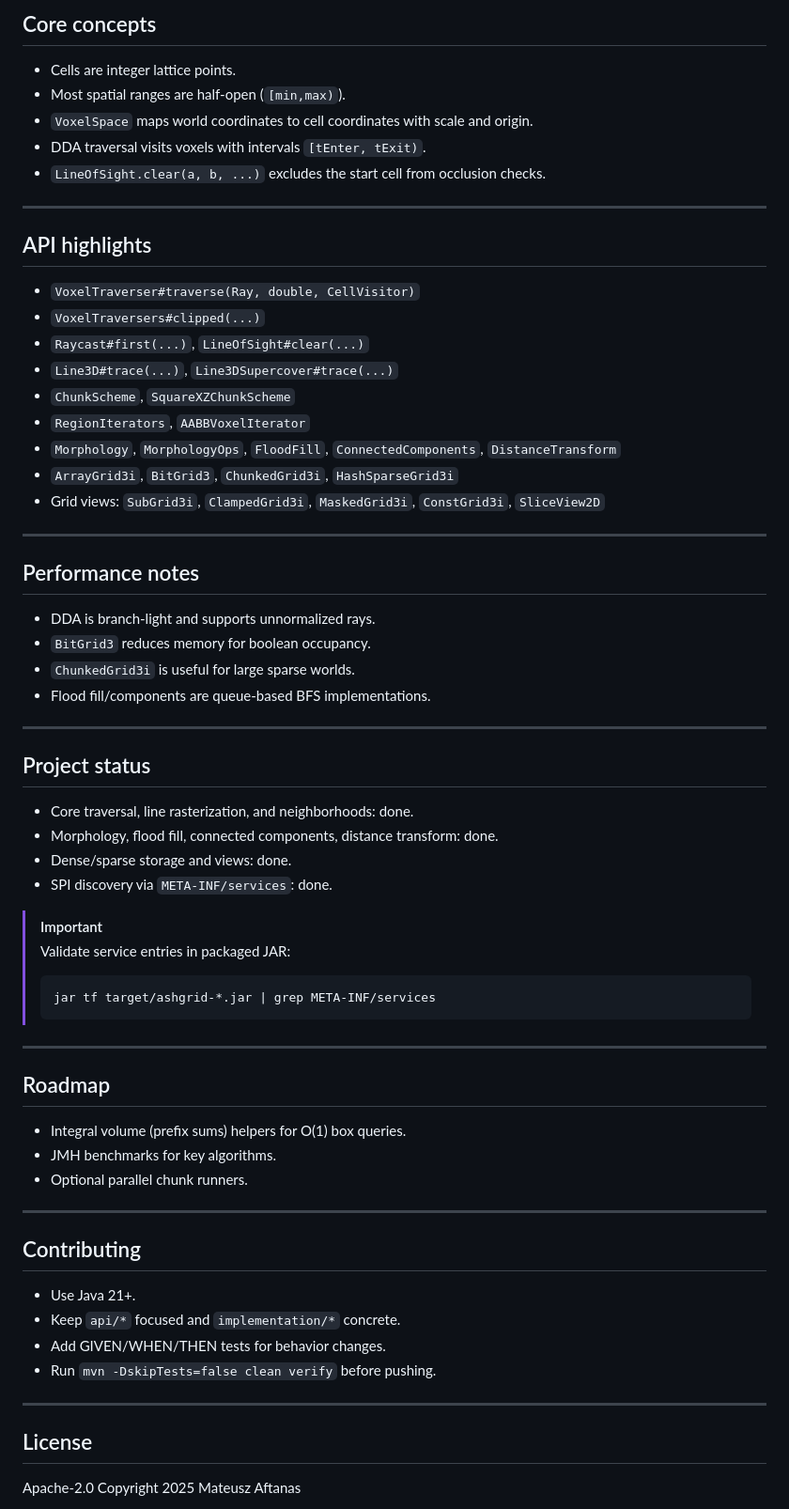
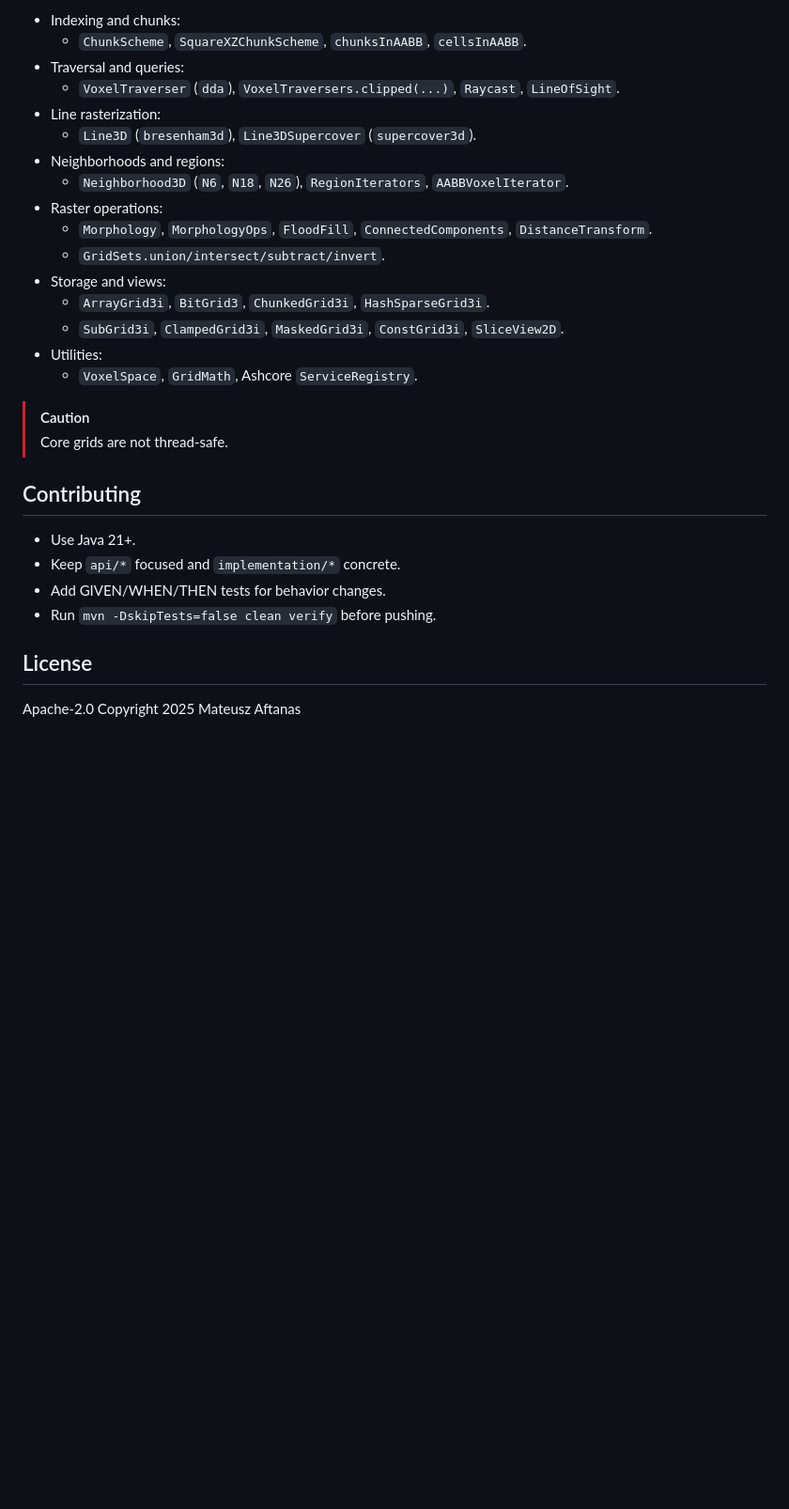
Before and after one commit to Miciasty/Ashgrid, a Markdown page: README.md, the part around one of its changes. Shown at 94% size. Drawn GitHub-style; blank space fills up the shorter version.

````diff
--- a/README.md
+++ b/README.md
@@ -163,60 +139,23 @@ for (int cz = range.cz0(); cz < range.cz1(); cz++) {
 
-## Core concepts
+- Indexing and chunks:
+  - `ChunkScheme`, `SquareXZChunkScheme`, `chunksInAABB`, `cellsInAABB`.
+- Traversal and queries:
+  - `VoxelTraverser` (`dda`), `VoxelTraversers.clipped(...)`, `Raycast`, `LineOfSight`.
+- Line rasterization:
+  - `Line3D` (`bresenham3d`), `Line3DSupercover` (`supercover3d`).
+- Neighborhoods and regions:
+  - `Neighborhood3D` (`N6`, `N18`, `N26`), `RegionIterators`, `AABBVoxelIterator`.
+- Raster operations:
+  - `Morphology`, `MorphologyOps`, `FloodFill`, `ConnectedComponents`, `DistanceTransform`.
+  - `GridSets.union/intersect/subtract/invert`.
+- Storage and views:
+  - `ArrayGrid3i`, `BitGrid3`, `ChunkedGrid3i`, `HashSparseGrid3i`.
+  - `SubGrid3i`, `ClampedGrid3i`, `MaskedGrid3i`, `ConstGrid3i`, `SliceView2D`.
+- Utilities:
+  - `VoxelSpace`, `GridMath`, Ashcore `ServiceRegistry`.
 
-- Cells are integer lattice points.
-- Most spatial ranges are half-open (`[min,max)`).
-- `VoxelSpace` maps world coordinates to cell coordinates with scale and origin.
-- DDA traversal visits voxels with intervals `[tEnter, tExit)`.
-- `LineOfSight.clear(a, b, ...)` excludes the start cell from occlusion checks.
-
----
-
-## API highlights
-
-- `VoxelTraverser#traverse(Ray, double, CellVisitor)`
-- `VoxelTraversers#clipped(...)`
-- `Raycast#first(...)`, `LineOfSight#clear(...)`
-- `Line3D#trace(...)`, `Line3DSupercover#trace(...)`
-- `ChunkScheme`, `SquareXZChunkScheme`
-- `RegionIterators`, `AABBVoxelIterator`
-- `Morphology`, `MorphologyOps`, `FloodFill`, `ConnectedComponents`, `DistanceTransform`
-- `ArrayGrid3i`, `BitGrid3`, `ChunkedGrid3i`, `HashSparseGrid3i`
-- Grid views: `SubGrid3i`, `ClampedGrid3i`, `MaskedGrid3i`, `ConstGrid3i`, `SliceView2D`
-
----
-
-## Performance notes
-
-- DDA is branch-light and supports unnormalized rays.
-- `BitGrid3` reduces memory for boolean occupancy.
-- `ChunkedGrid3i` is useful for large sparse worlds.
-- Flood fill/components are queue-based BFS implementations.
-
----
-
-## Project status
-
-- Core traversal, line rasterization, and neighborhoods: done.
-- Morphology, flood fill, connected components, distance transform: done.
-- Dense/sparse storage and views: done.
-- SPI discovery via `META-INF/services`: done.
-
-> [!IMPORTANT]
-> Validate service entries in packaged JAR:
->
-> ```bash
-> jar tf target/ashgrid-*.jar | grep META-INF/services
-> ```
-
----
-
-## Roadmap
-
-- Integral volume (prefix sums) helpers for O(1) box queries.
-- JMH benchmarks for key algorithms.
-- Optional parallel chunk runners.
-
----
+> [!CAUTION]
+> Core grids are not thread-safe.
 
 ## Contributing
 
@@ -225,8 +164,6 @@ for (int cz = range.cz0(); cz < range.cz1(); cz++) {
 - Add GIVEN/WHEN/THEN tests for behavior changes.
 - Run `mvn -DskipTests=false clean verify` before pushing.
 
----
-
 ## License
 
 Apache-2.0 Copyright 2025 Mateusz Aftanas
````
Also changed, not shown: other parts of README.md (+88 -112 lines).
